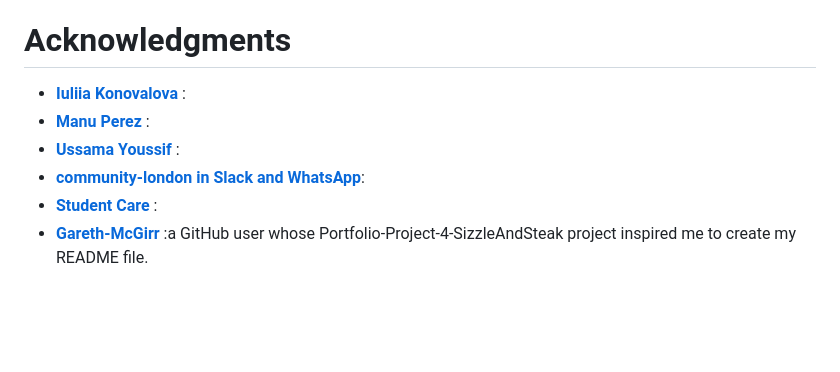
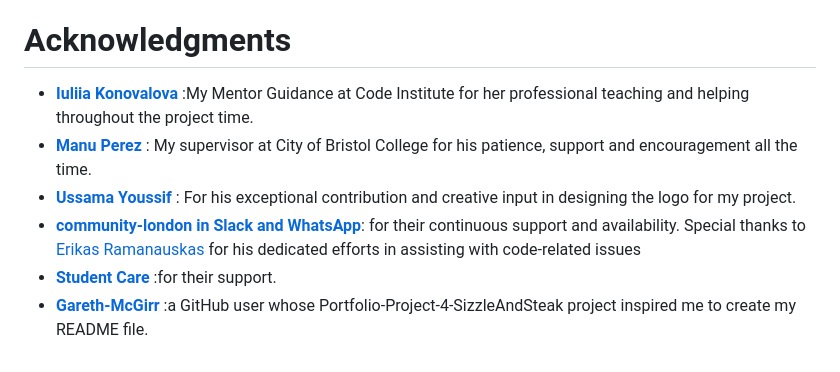
Before and after one commit to Jawahir01/Sparkling-Minds-Kids-Club, a Markdown page: README.md, the part around one of its changes. Rendered like a GitHub page; blank space fills up the shorter version.

Commit message:
Finish the Acknowledgments Section

```diff
--- a/README.md
+++ b/README.md
@@ -337,9 +337,9 @@ Test cases and results can be found in the [TESTING.md](TESTING.md) file.
 - [jeda.ai](https://go.jeda.ai/): was used to make wireframes for the website.
 
 # Acknowledgments
-  - **[Iuliia Konovalova]()** :
-  - **[Manu Perez]()** :
-  - **[Ussama Youssif](https://www.linkedin.com/in/ussama-youssif-59bb94105/?utm_source=share&utm_campaign=share_via&utm_content=profile&utm_medium=android_app)** :
-  - **[community-london in Slack and WhatsApp]()**:
-  - **[Student Care]()** :
+  - **[Iuliia Konovalova](https://github.com/IuliiaKonovalova)** :My Mentor Guidance at Code Institute for her professional teaching and helping throughout the project time.
+  - **[Manu Perez](https://github.com/Manuperezro)** : My supervisor at City of Bristol College for his patience, support and encouragement all the time.
+  - **[Ussama Youssif](https://www.linkedin.com/in/ussama-youssif-59bb94105/?utm_source=share&utm_campaign=share_via&utm_content=profile&utm_medium=android_app)** : For his exceptional contribution and creative input in designing the logo for my project.
+  - **[community-london in Slack and WhatsApp](https://app.slack.com/client/T0L30B202/CU0RJPEBF)**: for their continuous support and availability. Special thanks to [Erikas Ramanauskas](https://github.com/Erikas-Ramanauskas?tab=repositories) for his dedicated efforts in assisting with code-related issues
+  - **[Student Care](https://learn.codeinstitute.net/ci_support/level5diplomainwebappdevelopment/studentcare)** :for their support.
   - **[Gareth-McGirr]()** :a GitHub user whose Portfolio-Project-4-SizzleAndSteak project inspired me to create my README file.
```
Also changed, not shown: other parts of README.md (+1 -1 lines).
